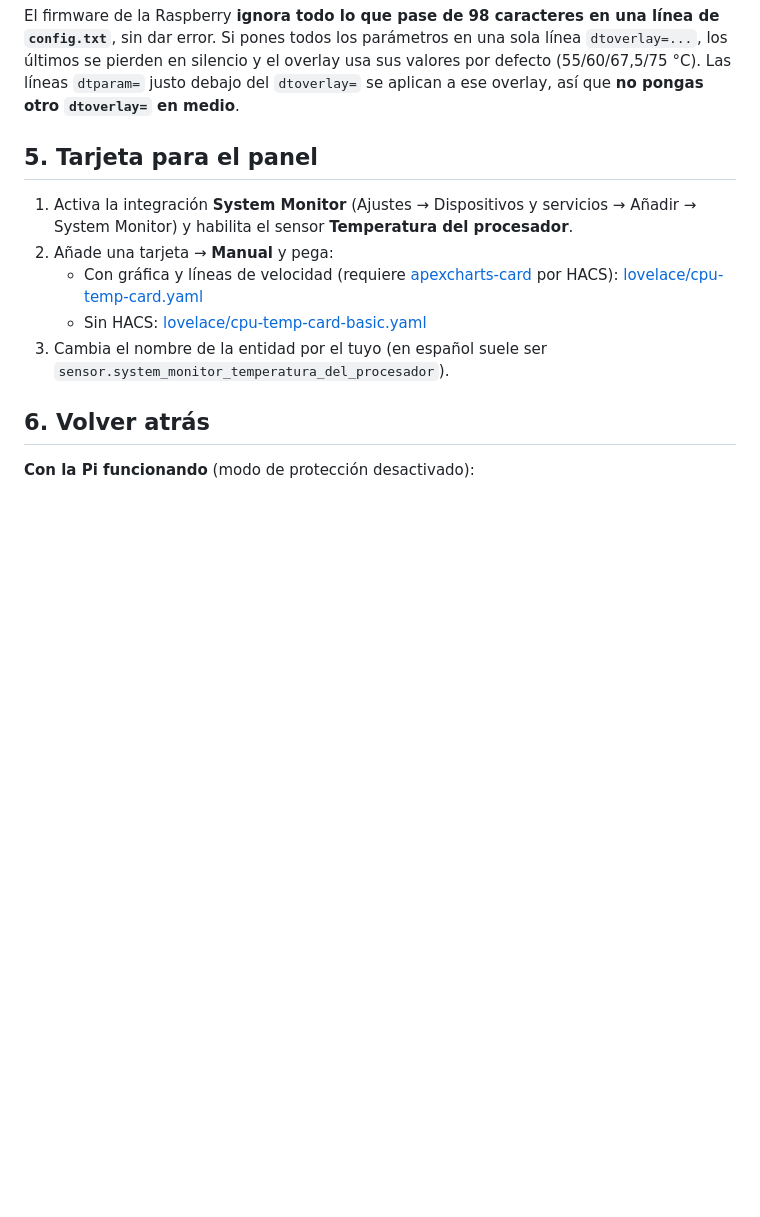
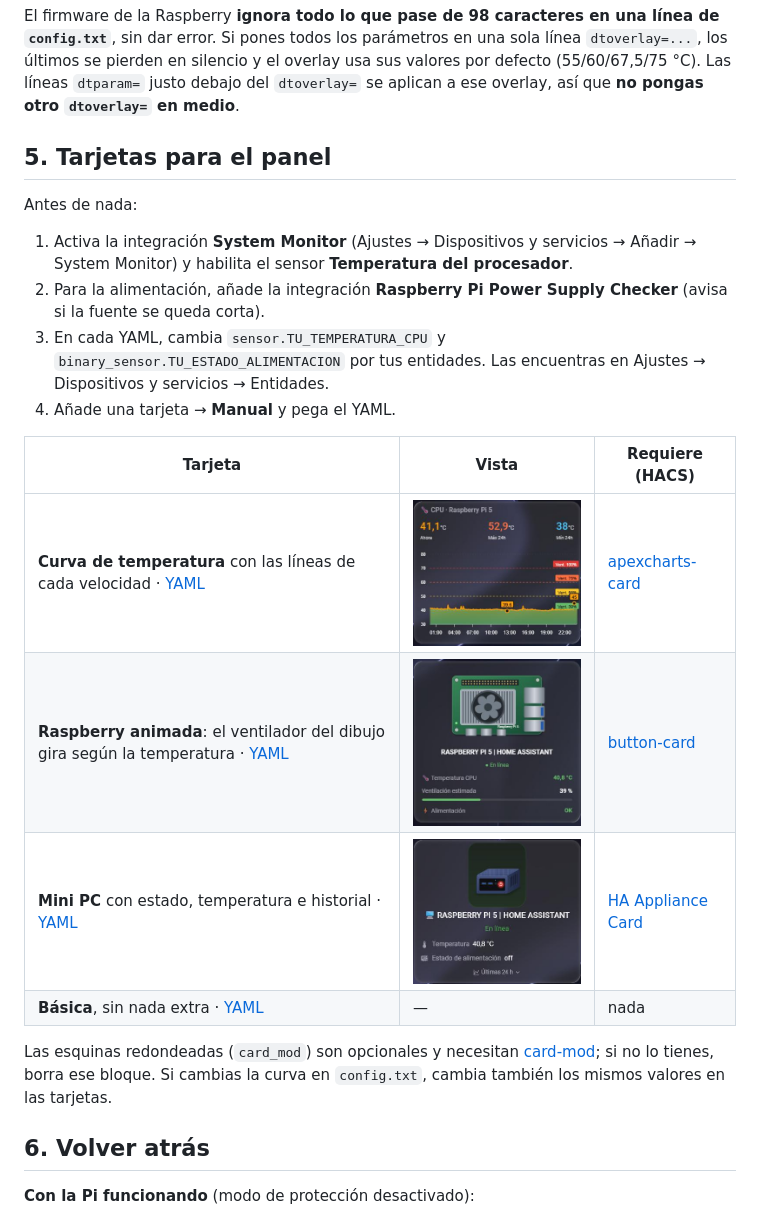
Before and after one commit to essencialmac-svg/haos-pi5-pwm-fan, a Markdown page: README.md, the part around the change. Rendered like a GitHub page; pictures changed too: docs/img/appliance-card.png (added), docs/img/button-card.png (added), docs/img/cpu-temp-card.png (added); blank space fills up the shorter version.

Commit message:
Añadir tarjetas button-card, HA Appliance Card y curva de temperatura
- lovelace/button-card.yaml: Raspberry animada, ventilador según la curva
- lovelace/appliance-card.yaml: tarjeta mini PC (HA Appliance Card)
- lovelace/cpu-temp-card.yaml: curva apexcharts con máx/mín 24 h
- Entidades sustituidas por marcadores (TU_TEMPERATURA_CPU, TU_ESTADO_ALIMENTACION)
- Capturas en docs/img y tabla de tarjetas en los README

```diff
--- a/README.md
+++ b/README.md
@@ -106,16 +106,25 @@ sin dar error. Si pones todos los parámetros en una sola línea `dtoverlay=...`
 en silencio y el overlay usa sus valores por defecto (55/60/67,5/75 °C). Las líneas `dtparam=` justo
 debajo del `dtoverlay=` se aplican a ese overlay, así que **no pongas otro `dtoverlay=` en medio**.
 
-## 5. Tarjeta para el panel
+## 5. Tarjetas para el panel
 
+Antes de nada:
 1. Activa la integración **System Monitor** (Ajustes → Dispositivos y servicios → Añadir → System Monitor)
    y habilita el sensor **Temperatura del procesador**.
-2. Añade una tarjeta → **Manual** y pega:
-   - Con gráfica y líneas de velocidad (requiere [apexcharts-card](https://github.com/RomRider/apexcharts-card) por HACS):
-     [lovelace/cpu-temp-card.yaml](lovelace/cpu-temp-card.yaml)
-   - Sin HACS: [lovelace/cpu-temp-card-basic.yaml](lovelace/cpu-temp-card-basic.yaml)
-3. Cambia el nombre de la entidad por el tuyo (en español suele ser
-   `sensor.system_monitor_temperatura_del_procesador`).
+2. Para la alimentación, añade la integración **Raspberry Pi Power Supply Checker** (avisa si la fuente se queda corta).
+3. En cada YAML, cambia `sensor.TU_TEMPERATURA_CPU` y `binary_sensor.TU_ESTADO_ALIMENTACION` por tus
+   entidades. Las encuentras en Ajustes → Dispositivos y servicios → Entidades.
+4. Añade una tarjeta → **Manual** y pega el YAML.
+
+| Tarjeta | Vista | Requiere (HACS) |
+|---|---|---|
+| **Curva de temperatura** con las líneas de cada velocidad · [YAML](lovelace/cpu-temp-card.yaml) | <img src="docs/img/cpu-temp-card.png" width="300"> | [apexcharts-card](https://github.com/RomRider/apexcharts-card) |
+| **Raspberry animada**: el ventilador del dibujo gira según la temperatura · [YAML](lovelace/button-card.yaml) | <img src="docs/img/button-card.png" width="300"> | [button-card](https://github.com/custom-cards/button-card) |
+| **Mini PC** con estado, temperatura e historial · [YAML](lovelace/appliance-card.yaml) | <img src="docs/img/appliance-card.png" width="300"> | [HA Appliance Card](https://github.com/ADNPolymerase/ha-appliance-card) |
+| **Básica**, sin nada extra · [YAML](lovelace/cpu-temp-card-basic.yaml) | — | nada |
+
+Las esquinas redondeadas (`card_mod`) son opcionales y necesitan [card-mod](https://github.com/thomasloven/lovelace-card-mod);
+si no lo tienes, borra ese bloque. Si cambias la curva en `config.txt`, cambia también los mismos valores en las tarjetas.
 
 ## 6. Volver atrás
 
```
Also changed, not shown: README.en.md (+12 -4 lines), 4 other files.
